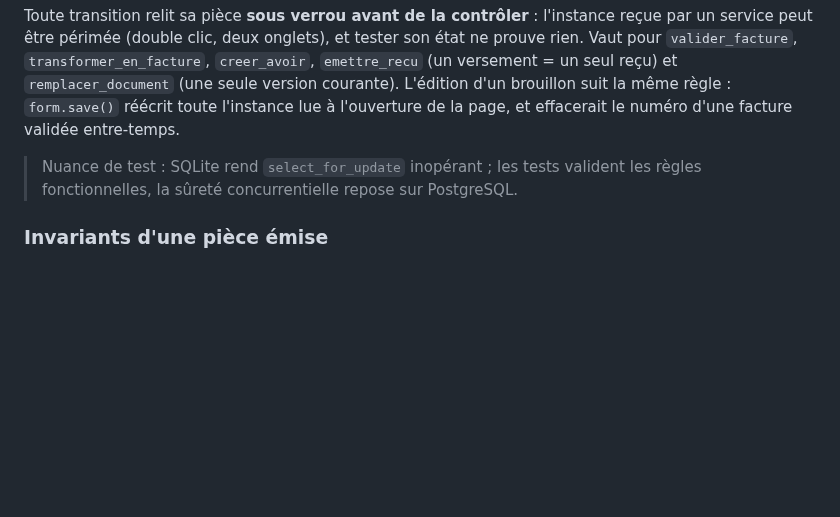
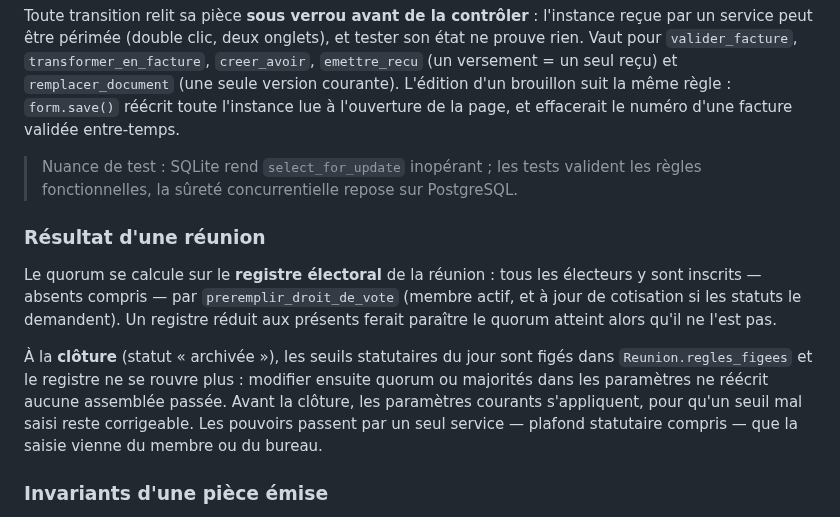
Before and after one commit to Hsbtqemy/Improliante, a Markdown page: docs/etat-implementation.md, the part around the change. Rendered like a GitHub page; blank space fills up the shorter version.

Commit message:
docs(etat): SEC-1 — registre électoral et gel des règles d'une réunion
La carte des modules dit comment se calcule un quorum (sur le registre, absents
compris) et ce que la clôture fige. L'index des constats ferme GOU-01.

Co-Authored-By: Claude Opus 5 (1M context) <noreply@anthropic.com>

```diff
--- a/docs/etat-implementation.md
+++ b/docs/etat-implementation.md
@@ -184,6 +184,19 @@ page, et effacerait le numéro d'une facture validée entre-temps.
 > valident les règles fonctionnelles, la sûreté concurrentielle repose sur
 > PostgreSQL.
 
+### Résultat d'une réunion
+Le quorum se calcule sur le **registre électoral** de la réunion : tous les
+électeurs y sont inscrits — absents compris — par `preremplir_droit_de_vote`
+(membre actif, et à jour de cotisation si les statuts le demandent). Un registre
+réduit aux présents ferait paraître le quorum atteint alors qu'il ne l'est pas.
+
+À la **clôture** (statut « archivée »), les seuils statutaires du jour sont figés
+dans `Reunion.regles_figees` et le registre ne se rouvre plus : modifier ensuite
+quorum ou majorités dans les paramètres ne réécrit aucune assemblée passée. Avant
+la clôture, les paramètres courants s'appliquent, pour qu'un seuil mal saisi reste
+corrigeable. Les pouvoirs passent par un seul service — plafond statutaire
+compris — que la saisie vienne du membre ou du bureau.
+
 ### Invariants d'une pièce émise
 `valider_facture` refuse : une pièce déjà émise, une pièce sans ligne, un avoir
 détaché de sa facture, un avoir qui annulerait plus que le reste à annuler, et
```
Also changed, not shown: docs/audit-externe-2026-09-11-constats.md (+1 -1 lines).
